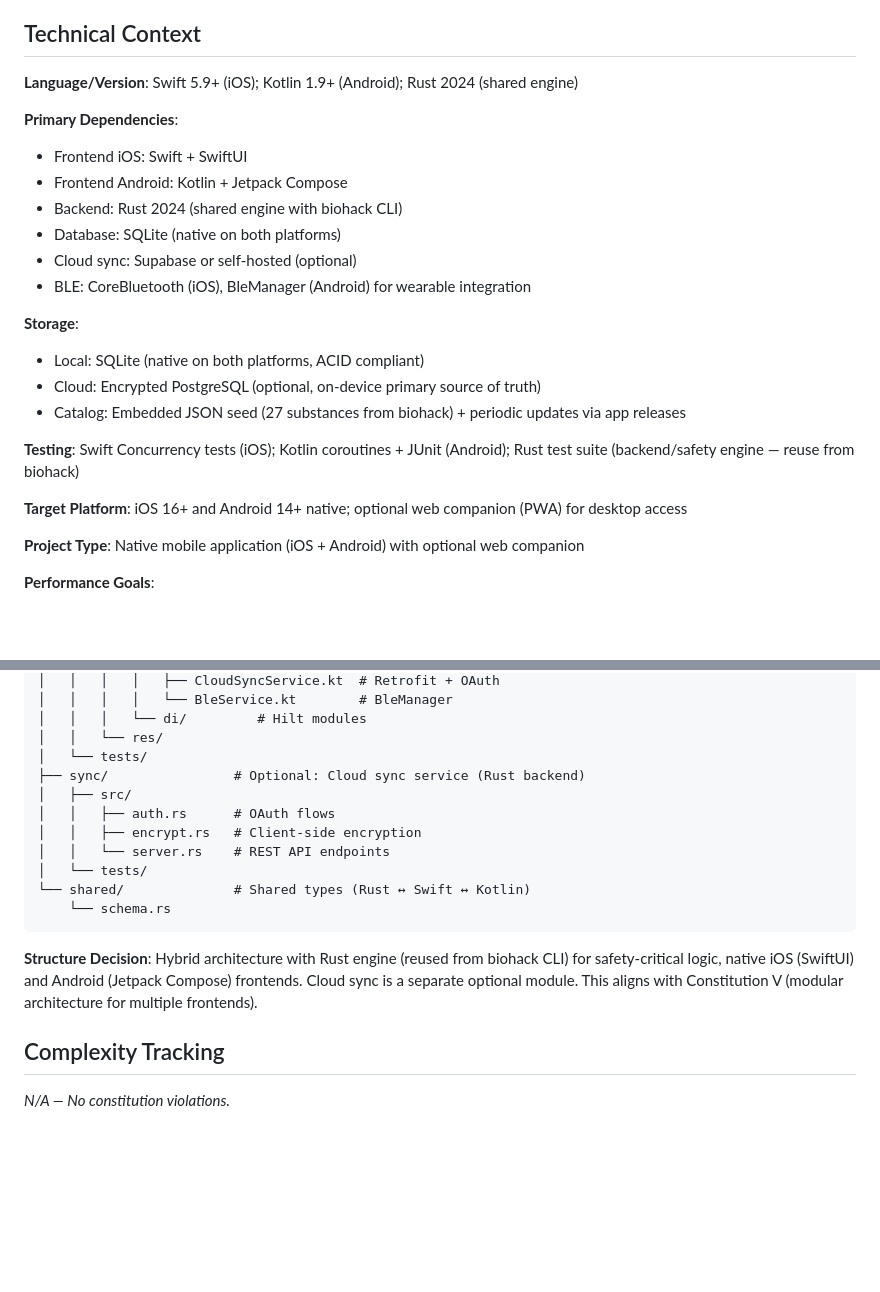
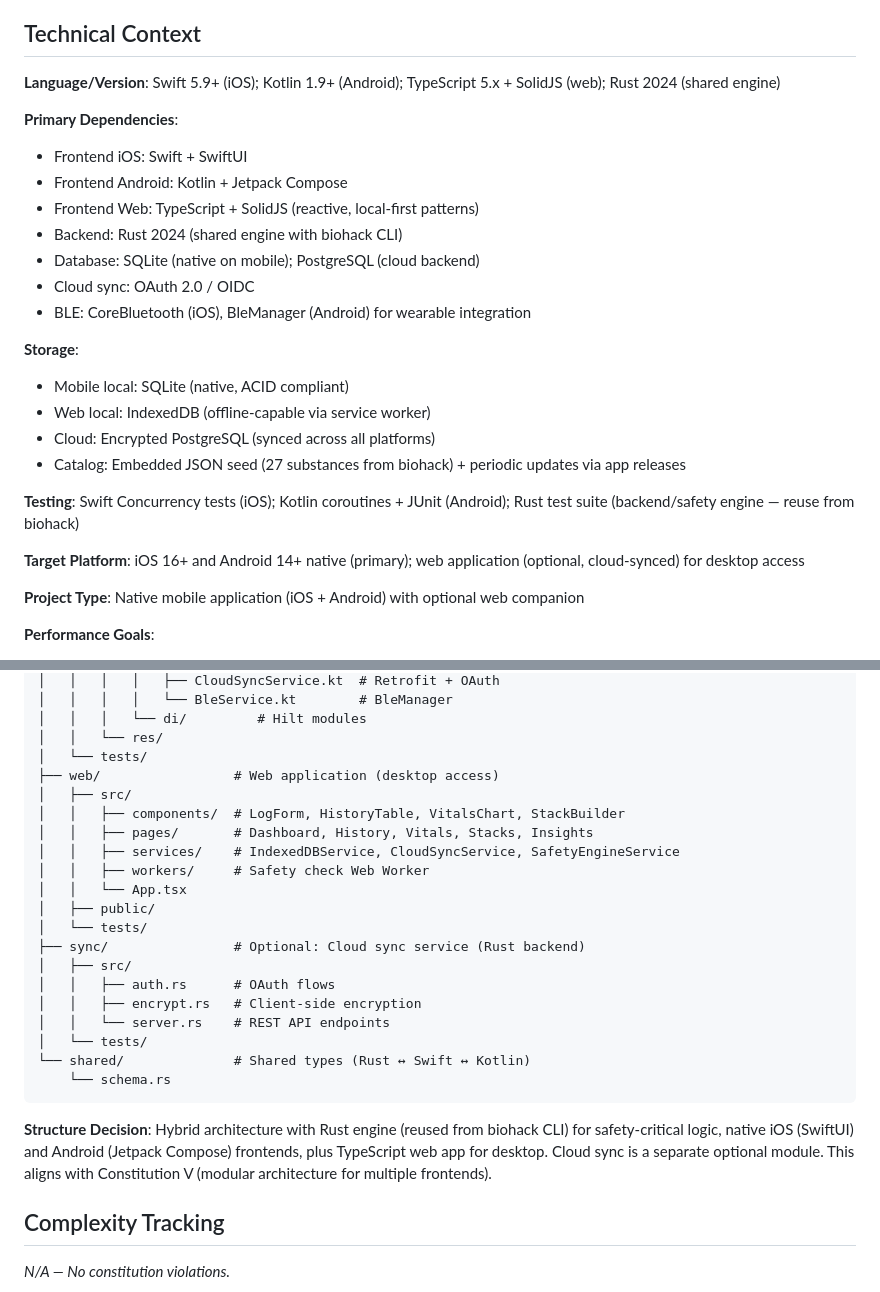
Before and after one commit to s-k-y-h-i-g-h/biohack2, a Markdown page: specs/001-biohacker-tracking-platform/plan.md, 2 parts joined by grey strips. Drawn GitHub-style; blank space fills up the shorter version.

Commit message:
plan: add web frontend for desktop access (TypeScript + SolidJS)

````diff
--- a/specs/001-biohacker-tracking-platform/plan.md
+++ b/specs/001-biohacker-tracking-platform/plan.md
@@ -12,24 +12,26 @@ The existing `biohack` Rust CLI (with 27-substance database and 3 deterministic
 
 ## Technical Context
 
-**Language/Version**: Swift 5.9+ (iOS); Kotlin 1.9+ (Android); Rust 2024 (shared engine)
+**Language/Version**: Swift 5.9+ (iOS); Kotlin 1.9+ (Android); TypeScript 5.x + SolidJS (web); Rust 2024 (shared engine)
 
 **Primary Dependencies**:
 - Frontend iOS: Swift + SwiftUI
 - Frontend Android: Kotlin + Jetpack Compose
+- Frontend Web: TypeScript + SolidJS (reactive, local-first patterns)
 - Backend: Rust 2024 (shared engine with biohack CLI)
-- Database: SQLite (native on both platforms)
-- Cloud sync: Supabase or self-hosted (optional)
+- Database: SQLite (native on mobile); PostgreSQL (cloud backend)
+- Cloud sync: OAuth 2.0 / OIDC
 - BLE: CoreBluetooth (iOS), BleManager (Android) for wearable integration
 
 **Storage**:
-- Local: SQLite (native on both platforms, ACID compliant)
-- Cloud: Encrypted PostgreSQL (optional, on-device primary source of truth)
+- Mobile local: SQLite (native, ACID compliant)
+- Web local: IndexedDB (offline-capable via service worker)
+- Cloud: Encrypted PostgreSQL (synced across all platforms)
 - Catalog: Embedded JSON seed (27 substances from biohack) + periodic updates via app releases
 
 **Testing**: Swift Concurrency tests (iOS); Kotlin coroutines + JUnit (Android); Rust test suite (backend/safety engine — reuse from biohack)
 
-**Target Platform**: iOS 16+ and Android 14+ native; optional web companion (PWA) for desktop access
+**Target Platform**: iOS 16+ and Android 14+ native (primary); web application (optional, cloud-synced) for desktop access
 
 **Project Type**: Native mobile application (iOS + Android) with optional web companion
 
@@ -124,6 +126,15 @@ src/
 │   │   │   └── di/         # Hilt modules
 │   │   └── res/
 │   └── tests/
+├── web/                 # Web application (desktop access)
+│   ├── src/
+│   │   ├── components/  # LogForm, HistoryTable, VitalsChart, StackBuilder
+│   │   ├── pages/       # Dashboard, History, Vitals, Stacks, Insights
+│   │   ├── services/    # IndexedDBService, CloudSyncService, SafetyEngineService
+│   │   ├── workers/     # Safety check Web Worker
+│   │   └── App.tsx
+│   ├── public/
+│   └── tests/
 ├── sync/                # Optional: Cloud sync service (Rust backend)
 │   ├── src/
 │   │   ├── auth.rs      # OAuth flows
@@ -134,7 +145,7 @@ src/
     └── schema.rs
 ```
 
-**Structure Decision**: Hybrid architecture with Rust engine (reused from biohack CLI) for safety-critical logic, native iOS (SwiftUI) and Android (Jetpack Compose) frontends. Cloud sync is a separate optional module. This aligns with Constitution V (modular architecture for multiple frontends).
+**Structure Decision**: Hybrid architecture with Rust engine (reused from biohack CLI) for safety-critical logic, native iOS (SwiftUI) and Android (Jetpack Compose) frontends, plus TypeScript web app for desktop. Cloud sync is a separate optional module. This aligns with Constitution V (modular architecture for multiple frontends).
 
 ## Complexity Tracking
 
````
Also changed, not shown: other parts of specs/001-biohacker-tracking-platform/plan.md (+4 -4 lines).
